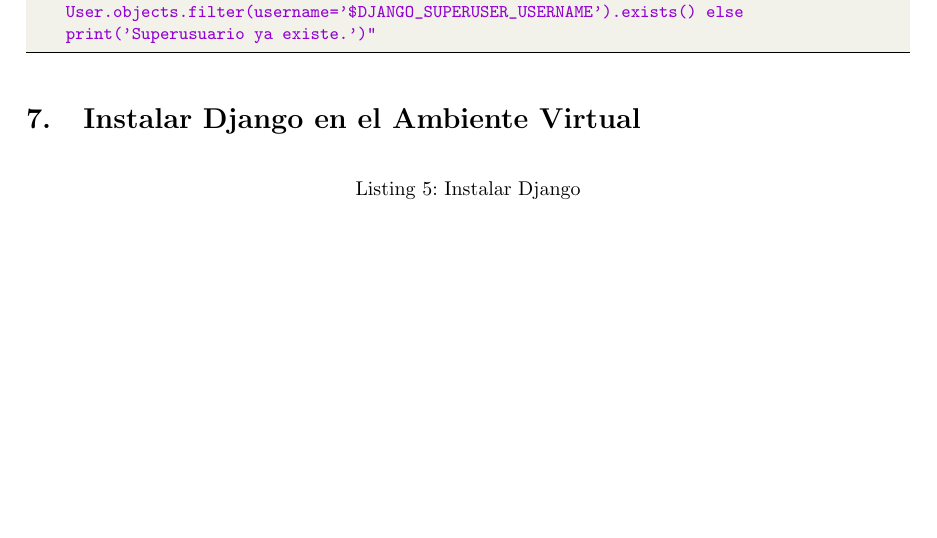
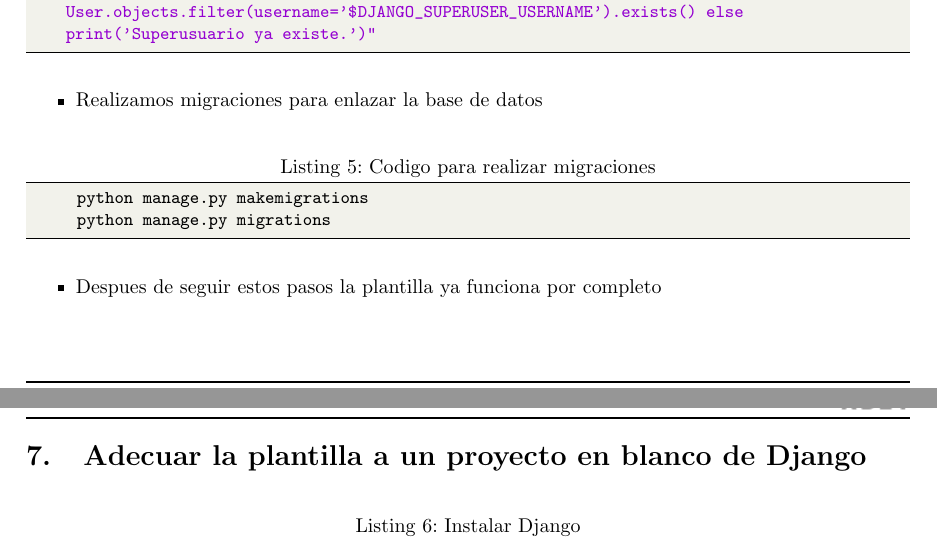
Before and after one commit to FernandoGarambelM/Destinos_turisticos, a LaTeX document (Informe/Informe Destinos_turisticos.tex): part of page 3 of 18 before the commit and two parts of pages 3 and 4 of 18 after it, the two joined at a grey line, cut so that both start at the same text, the shorter picture padded with empty space. The pictures show the PDF file Informe/Informe Destinos_turisticos.pdf that the author committed with the source.

Commit message:
Informe, migraciones

```diff
--- a/Informe/Informe Destinos_turisticos.tex
+++ b/Informe/Informe Destinos_turisticos.tex
@@ -226,8 +226,17 @@
 # Ejecutar el comando createsuperuser sin interaccion
 python manage.py shell -c "from django.contrib.auth import get_user_model; User = get_user_model(); User.objects.create_superuser('$DJANGO_SUPERUSER_USERNAME', '$DJANGO_SUPERUSER_EMAIL', '$DJANGO_SUPERUSER_PASSWORD') if not User.objects.filter(username='$DJANGO_SUPERUSER_USERNAME').exists() else print('Superusuario ya existe.')"
 	\end{lstlisting}
-
-\section{Instalar Django en el Ambiente Virtual}
+	\begin{itemize}
+		\item Realizamos migraciones para enlazar la base de datos
+	\end{itemize}
+	\begin{lstlisting}[language=bash,caption={Codigo para realizar migraciones}][H]
+		python manage.py makemigrations
+		python manage.py migrations
+	\end{lstlisting}
+	\begin{itemize}
+		\item Despues de seguir estos pasos la plantilla ya funciona por completo
+	\end{itemize}
+\section{Adecuar la plantilla a un proyecto en blanco de Django}
 	\begin{lstlisting}[language=bash,caption={Instalar Django}][H]
 		pip install django
 	\end{lstlisting}
```
Also changed, not shown: Informe/Informe Destinos_turisticos.pdf.
